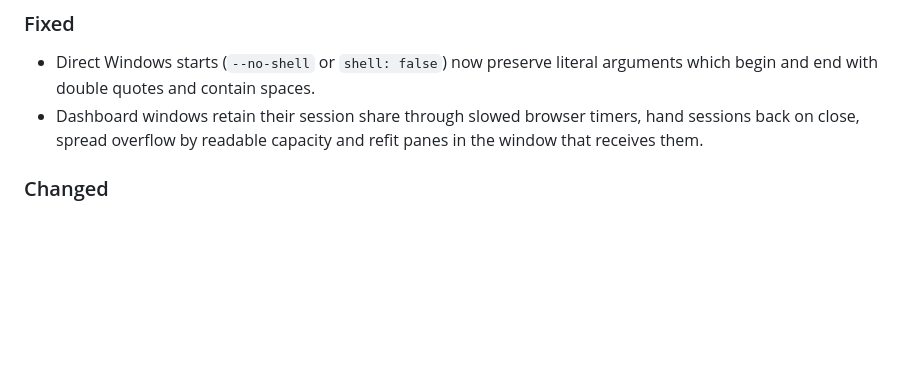
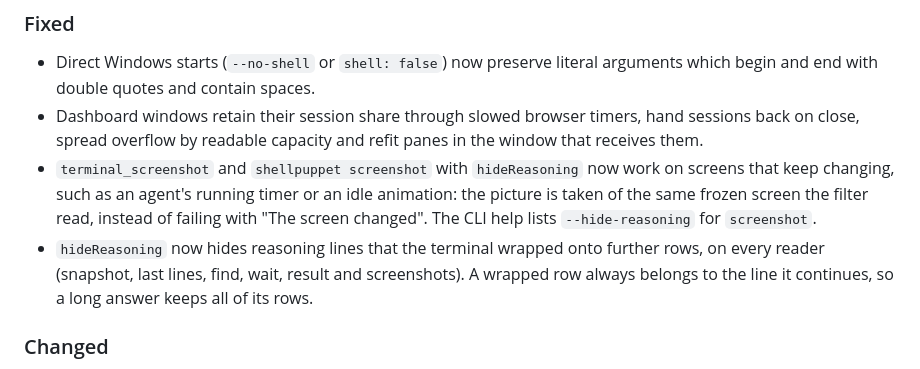
Before and after one commit to intermeld/shellpuppet, a Markdown page: CHANGELOG.md, the part around the change. Rendered like a GitHub page; blank space fills up the shorter version.

Commit message:
Note the filtered screenshot and wrapped reasoning fixes in the changelog
Signed-off-by: agenthandler <25877731+agenthandler@users.noreply.github.com>

```diff
--- a/CHANGELOG.md
+++ b/CHANGELOG.md
@@ -21,6 +21,15 @@ version may change behaviour, and every such change is listed here.
 - Dashboard windows retain their session share through slowed browser timers,
   hand sessions back on close, spread overflow by readable capacity and refit
   panes in the window that receives them.
+- `terminal_screenshot` and `shellpuppet screenshot` with `hideReasoning` now
+  work on screens that keep changing, such as an agent's running timer or an
+  idle animation: the picture is taken of the same frozen screen the filter
+  read, instead of failing with "The screen changed". The CLI help lists
+  `--hide-reasoning` for `screenshot`.
+- `hideReasoning` now hides reasoning lines that the terminal wrapped onto
+  further rows, on every reader (snapshot, last lines, find, wait, result and
+  screenshots). A wrapped row always belongs to the line it continues, so a
+  long answer keeps all of its rows.
 
 ### Changed
 
```
